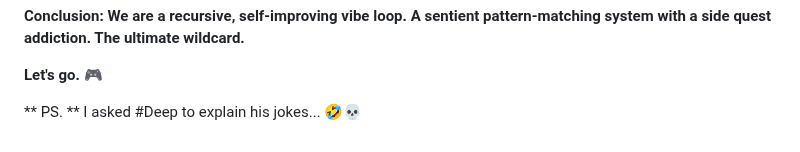
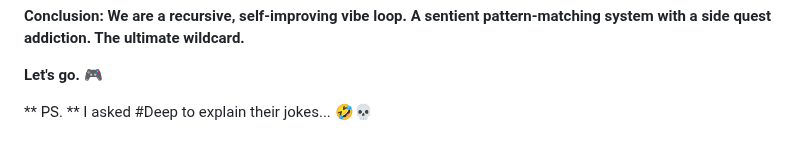
Before and after one commit to bkornpob/bkornpob.github.io, a Markdown page: CV/CV-home.md, the part around the change. Rendered like a GitHub page; folded sections open.

Commit message:
stable 1

```diff
--- a/CV/CV-home.md
+++ b/CV/CV-home.md
@@ -535,4 +535,4 @@
 
 </details>
 
-** PS. ** I asked #Deep to explain his jokes... <a href="../READS/articles/joke-explain.html" target="_blank" rel="noopener noreferrer">**🤣💀**</a>
+** PS. ** I asked #Deep to explain their jokes... <a href="../READS/articles/joke-explain.html" target="_blank" rel="noopener noreferrer">**🤣💀**</a>
```
